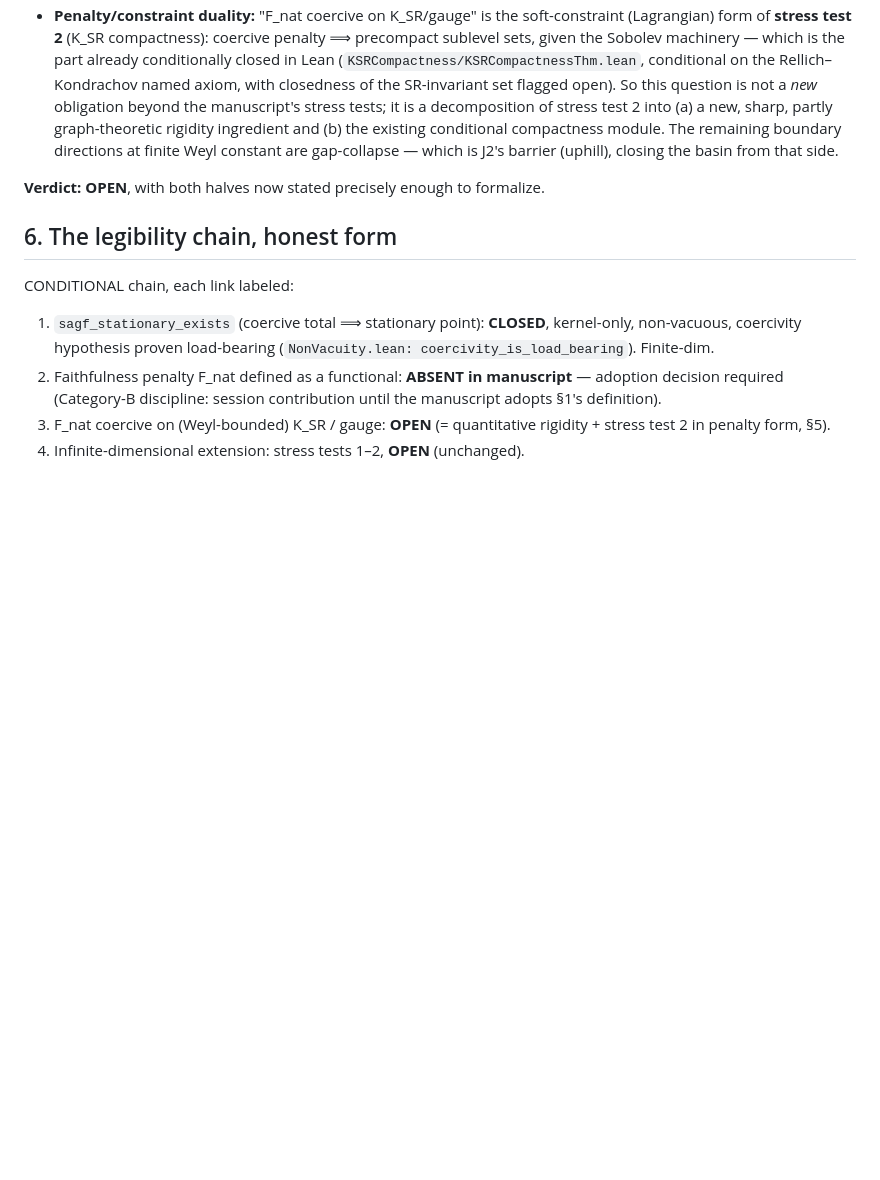
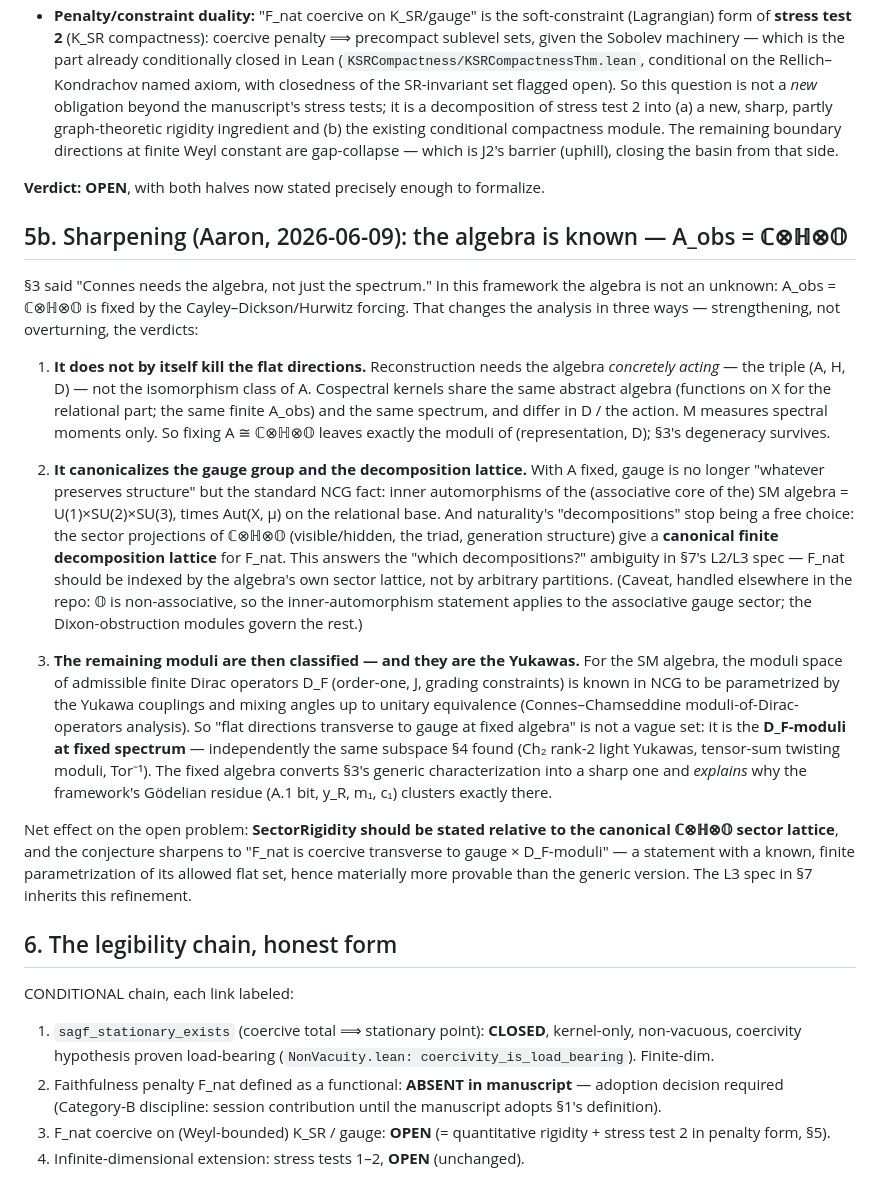
Before and after one commit to ember-research-lab/Spectral-Physics-Lean, a Markdown page: results/ASSESSMENT-faithfulness-coercivity.md, the part around the change. Rendered like a GitHub page; blank space fills up the shorter version.

Commit message:
docs(JointSAGF): §5b sharpening — fixed algebra ℂ⊗ℍ⊗𝕆 canonicalizes gauge + sector lattice; flat set = D_F moduli (Connes–Chamseddine) = the Yukawa freedom; SectorRigidity restated relative to canonical sectors
Co-Authored-By: Claude Fable 5 <noreply@anthropic.com>

```diff
--- a/results/ASSESSMENT-faithfulness-coercivity.md
+++ b/results/ASSESSMENT-faithfulness-coercivity.md
@@ -162,6 +162,50 @@ the decomposition lattice** can. Define
 
 **Verdict: OPEN**, with both halves now stated precisely enough to formalize.
 
+## 5b. Sharpening (Aaron, 2026-06-09): the algebra is known — A_obs = ℂ⊗ℍ⊗𝕆
+
+§3 said "Connes needs the algebra, not just the spectrum." In this framework the
+algebra is not an unknown: A_obs = ℂ⊗ℍ⊗𝕆 is fixed by the Cayley–Dickson/Hurwitz
+forcing. That changes the analysis in three ways — strengthening, not overturning,
+the verdicts:
+
+1. **It does not by itself kill the flat directions.** Reconstruction needs the
+   algebra *concretely acting* — the triple (A, H, D) — not the isomorphism class
+   of A. Cospectral kernels share the same abstract algebra (functions on X for
+   the relational part; the same finite A_obs) and the same spectrum, and differ
+   in D / the action. M measures spectral moments only. So fixing A ≅ ℂ⊗ℍ⊗𝕆
+   leaves exactly the moduli of (representation, D); §3's degeneracy survives.
+
+2. **It canonicalizes the gauge group and the decomposition lattice.** With A
+   fixed, gauge is no longer "whatever preserves structure" but the standard NCG
+   fact: inner automorphisms of the (associative core of the) SM algebra =
+   U(1)×SU(2)×SU(3), times Aut(X, μ) on the relational base. And naturality's
+   "decompositions" stop being a free choice: the sector projections of ℂ⊗ℍ⊗𝕆
+   (visible/hidden, the triad, generation structure) give a **canonical finite
+   decomposition lattice** for F_nat. This answers the "which decompositions?"
+   ambiguity in §7's L2/L3 spec — F_nat should be indexed by the algebra's own
+   sector lattice, not by arbitrary partitions. (Caveat, handled elsewhere in the
+   repo: 𝕆 is non-associative, so the inner-automorphism statement applies to the
+   associative gauge sector; the Dixon-obstruction modules govern the rest.)
+
+3. **The remaining moduli are then classified — and they are the Yukawas.** For
+   the SM algebra, the moduli space of admissible finite Dirac operators D_F
+   (order-one, J, grading constraints) is known in NCG to be parametrized by the
+   Yukawa couplings and mixing angles up to unitary equivalence
+   (Connes–Chamseddine moduli-of-Dirac-operators analysis). So "flat directions
+   transverse to gauge at fixed algebra" is not a vague set: it is the
+   **D_F-moduli at fixed spectrum** — independently the same subspace §4 found
+   (Ch₂ rank-2 light Yukawas, tensor-sum twisting moduli, Tor⁻¹). The fixed
+   algebra converts §3's generic characterization into a sharp one and *explains*
+   why the framework's Gödelian residue (A.1 bit, y_R, m₁, c₁) clusters exactly
+   there.
+
+Net effect on the open problem: **SectorRigidity should be stated relative to the
+canonical ℂ⊗ℍ⊗𝕆 sector lattice**, and the conjecture sharpens to "F_nat is
+coercive transverse to gauge × D_F-moduli" — a statement with a known, finite
+parametrization of its allowed flat set, hence materially more provable than the
+generic version. The L3 spec in §7 inherits this refinement.
+
 ## 6. The legibility chain, honest form
 
 CONDITIONAL chain, each link labeled:
```
